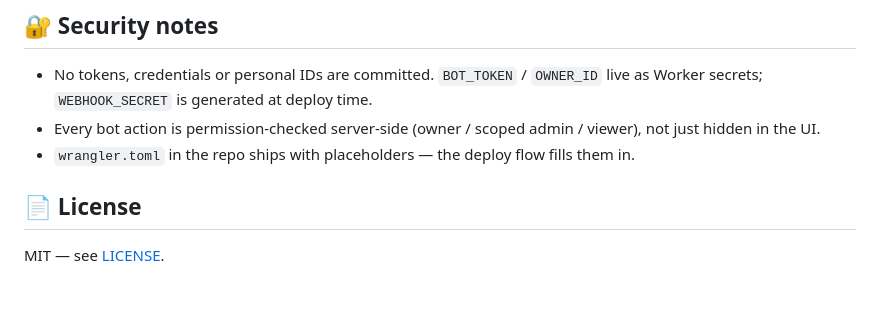
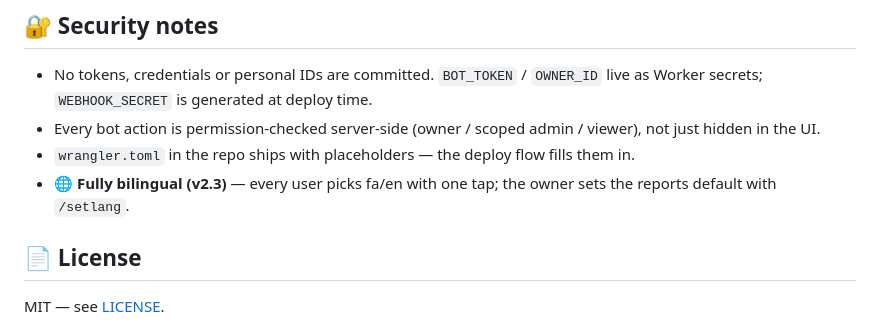
Before and after one commit to Godde3s/anti-treason-bot, a Markdown page: README.md, the part around the change. Drawn GitHub-style; blank space fills up the shorter version.

Commit message:
docs(EN): mention v2.3 bilingual feature

```diff
--- a/README.md
+++ b/README.md
@@ -54,6 +54,7 @@ A full Telegram + KV simulator runs **352 assertions** (`node scripts/test-bot.m
 - No tokens, credentials or personal IDs are committed. `BOT_TOKEN` / `OWNER_ID` live as Worker secrets; `WEBHOOK_SECRET` is generated at deploy time.
 - Every bot action is permission-checked server-side (owner / scoped admin / viewer), not just hidden in the UI.
 - `wrangler.toml` in the repo ships with placeholders — the deploy flow fills them in.
+- 🌐 **Fully bilingual (v2.3)** — every user picks fa/en with one tap; the owner sets the reports default with `/setlang`.
 
 ## 📄 License
 
```
